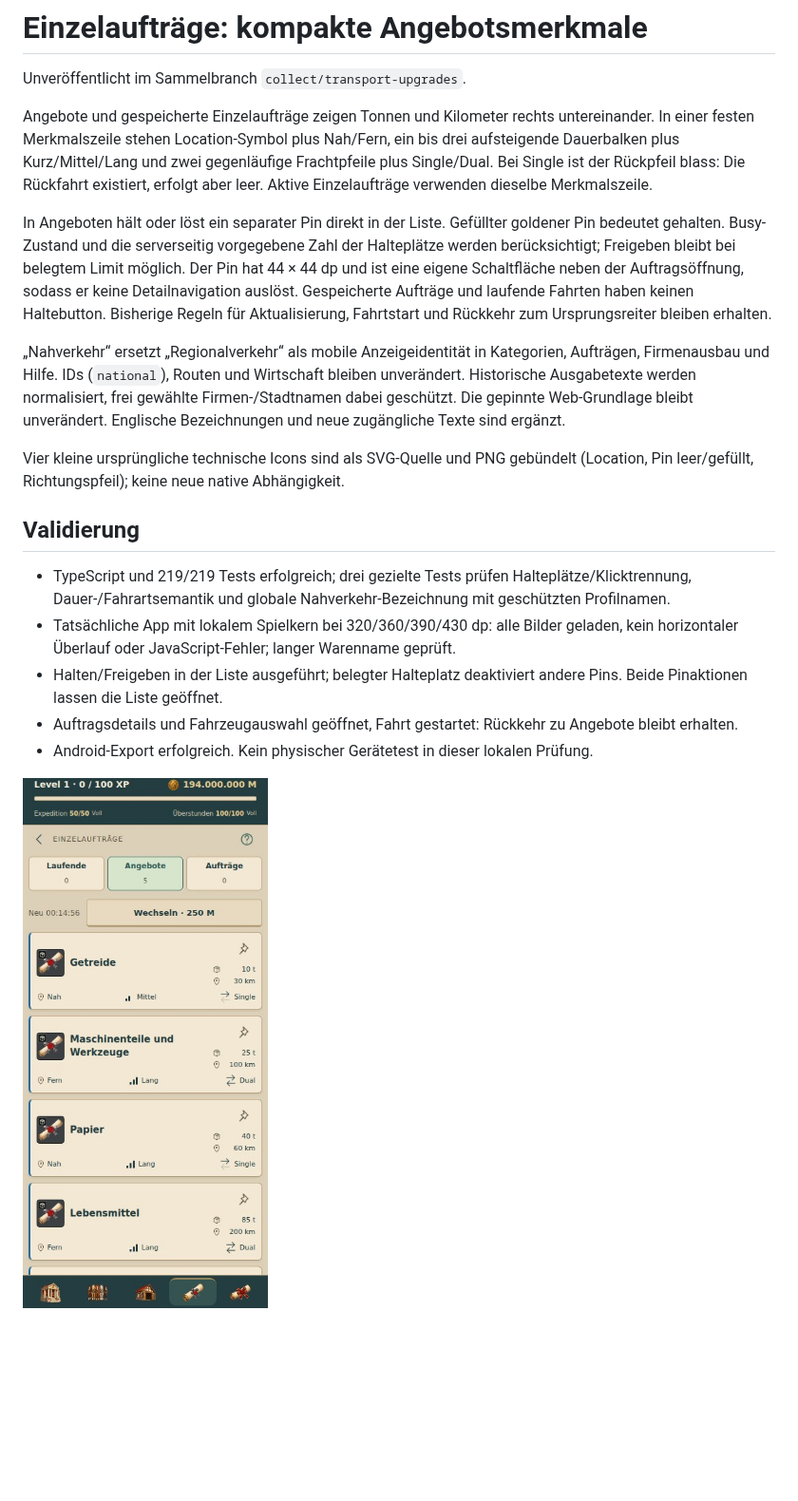
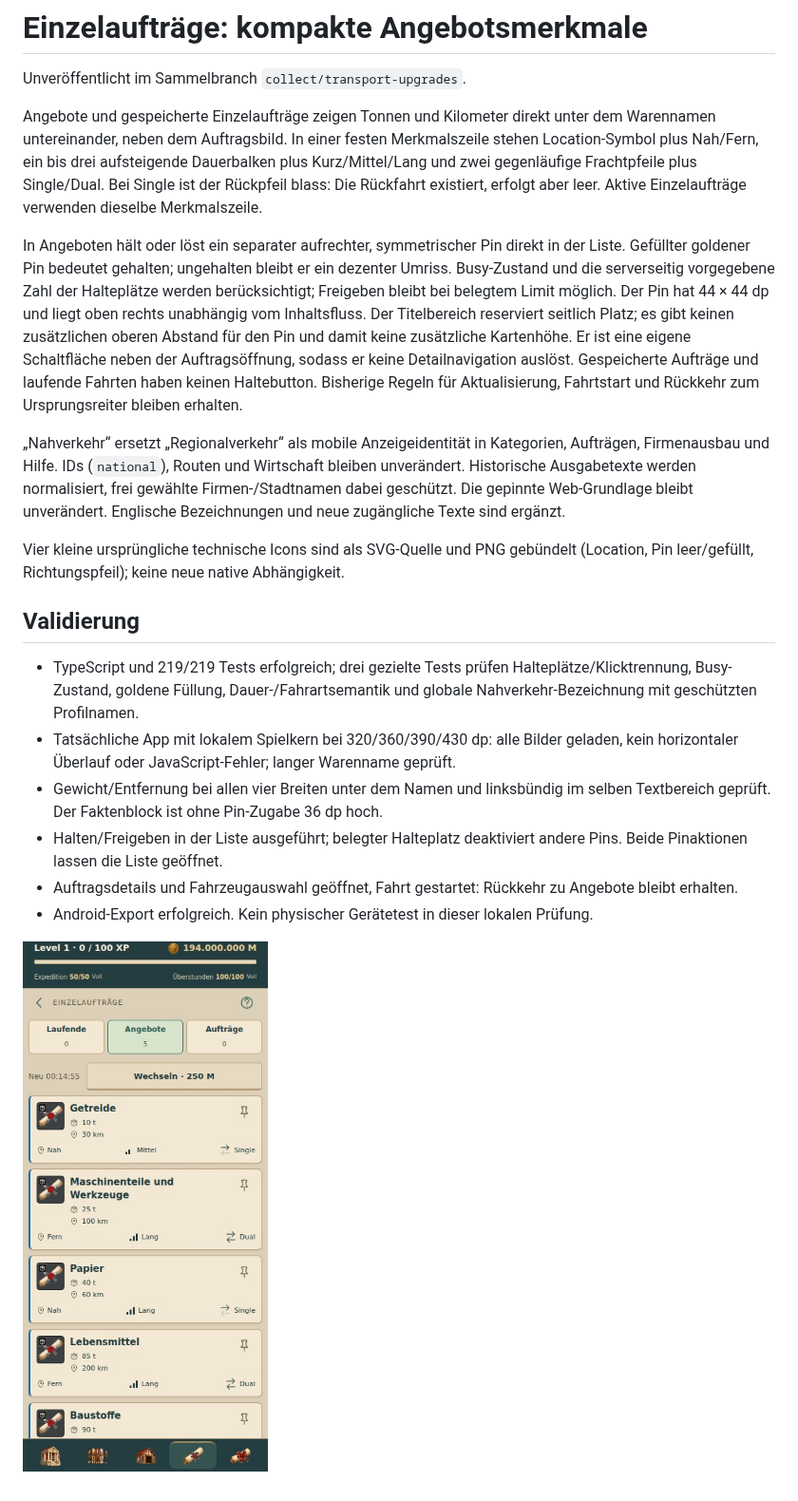
Before and after one commit to CornerDesign-Dominic/LinienImperiumMobile, a Markdown page: docs/ui/offer-cards.md, the part around the change. Shown at 95% size. Rendered like a GitHub page; pictures changed too: docs/ui/offer-cards.jpg; blank space fills up the shorter version.

Commit message:
Collect compact offer facts and upright gold hold pins

```diff
--- a/docs/ui/offer-cards.md
+++ b/docs/ui/offer-cards.md
@@ -2,9 +2,9 @@
 
 Unveröffentlicht im Sammelbranch `collect/transport-upgrades`.
 
-Angebote und gespeicherte Einzelaufträge zeigen Tonnen und Kilometer rechts untereinander. In einer festen Merkmalszeile stehen Location-Symbol plus Nah/Fern, ein bis drei aufsteigende Dauerbalken plus Kurz/Mittel/Lang und zwei gegenläufige Frachtpfeile plus Single/Dual. Bei Single ist der Rückpfeil blass: Die Rückfahrt existiert, erfolgt aber leer. Aktive Einzelaufträge verwenden dieselbe Merkmalszeile.
+Angebote und gespeicherte Einzelaufträge zeigen Tonnen und Kilometer direkt unter dem Warennamen untereinander, neben dem Auftragsbild. In einer festen Merkmalszeile stehen Location-Symbol plus Nah/Fern, ein bis drei aufsteigende Dauerbalken plus Kurz/Mittel/Lang und zwei gegenläufige Frachtpfeile plus Single/Dual. Bei Single ist der Rückpfeil blass: Die Rückfahrt existiert, erfolgt aber leer. Aktive Einzelaufträge verwenden dieselbe Merkmalszeile.
 
-In Angeboten hält oder löst ein separater Pin direkt in der Liste. Gefüllter goldener Pin bedeutet gehalten. Busy-Zustand und die serverseitig vorgegebene Zahl der Halteplätze werden berücksichtigt; Freigeben bleibt bei belegtem Limit möglich. Der Pin hat 44 × 44 dp und ist eine eigene Schaltfläche neben der Auftragsöffnung, sodass er keine Detailnavigation auslöst. Gespeicherte Aufträge und laufende Fahrten haben keinen Haltebutton. Bisherige Regeln für Aktualisierung, Fahrtstart und Rückkehr zum Ursprungsreiter bleiben erhalten.
+In Angeboten hält oder löst ein separater aufrechter, symmetrischer Pin direkt in der Liste. Gefüllter goldener Pin bedeutet gehalten; ungehalten bleibt er ein dezenter Umriss. Busy-Zustand und die serverseitig vorgegebene Zahl der Halteplätze werden berücksichtigt; Freigeben bleibt bei belegtem Limit möglich. Der Pin hat 44 × 44 dp und liegt oben rechts unabhängig vom Inhaltsfluss. Der Titelbereich reserviert seitlich Platz; es gibt keinen zusätzlichen oberen Abstand für den Pin und damit keine zusätzliche Kartenhöhe. Er ist eine eigene Schaltfläche neben der Auftragsöffnung, sodass er keine Detailnavigation auslöst. Gespeicherte Aufträge und laufende Fahrten haben keinen Haltebutton. Bisherige Regeln für Aktualisierung, Fahrtstart und Rückkehr zum Ursprungsreiter bleiben erhalten.
 
 „Nahverkehr“ ersetzt „Regionalverkehr“ als mobile Anzeigeidentität in Kategorien, Aufträgen, Firmenausbau und Hilfe. IDs (`national`), Routen und Wirtschaft bleiben unverändert. Historische Ausgabetexte werden normalisiert, frei gewählte Firmen-/Stadtnamen dabei geschützt. Die gepinnte Web-Grundlage bleibt unverändert. Englische Bezeichnungen und neue zugängliche Texte sind ergänzt.
 
@@ -12,8 +12,9 @@ Vier kleine ursprüngliche technische Icons sind als SVG-Quelle und PNG gebünde
 
 ## Validierung
 
-- TypeScript und 219/219 Tests erfolgreich; drei gezielte Tests prüfen Halteplätze/Klicktrennung, Dauer-/Fahrartsemantik und globale Nahverkehr-Bezeichnung mit geschützten Profilnamen.
+- TypeScript und 219/219 Tests erfolgreich; drei gezielte Tests prüfen Halteplätze/Klicktrennung, Busy-Zustand, goldene Füllung, Dauer-/Fahrartsemantik und globale Nahverkehr-Bezeichnung mit geschützten Profilnamen.
 - Tatsächliche App mit lokalem Spielkern bei 320/360/390/430 dp: alle Bilder geladen, kein horizontaler Überlauf oder JavaScript-Fehler; langer Warenname geprüft.
+- Gewicht/Entfernung bei allen vier Breiten unter dem Namen und linksbündig im selben Textbereich geprüft. Der Faktenblock ist ohne Pin-Zugabe 36 dp hoch.
 - Halten/Freigeben in der Liste ausgeführt; belegter Halteplatz deaktiviert andere Pins. Beide Pinaktionen lassen die Liste geöffnet.
 - Auftragsdetails und Fahrzeugauswahl geöffnet, Fahrt gestartet: Rückkehr zu Angebote bleibt erhalten.
 - Android-Export erfolgreich. Kein physischer Gerätetest in dieser lokalen Prüfung.
```
Also changed, not shown: assets/icons/pin.png, assets/icons/pinFilled.png, 5 other files.
